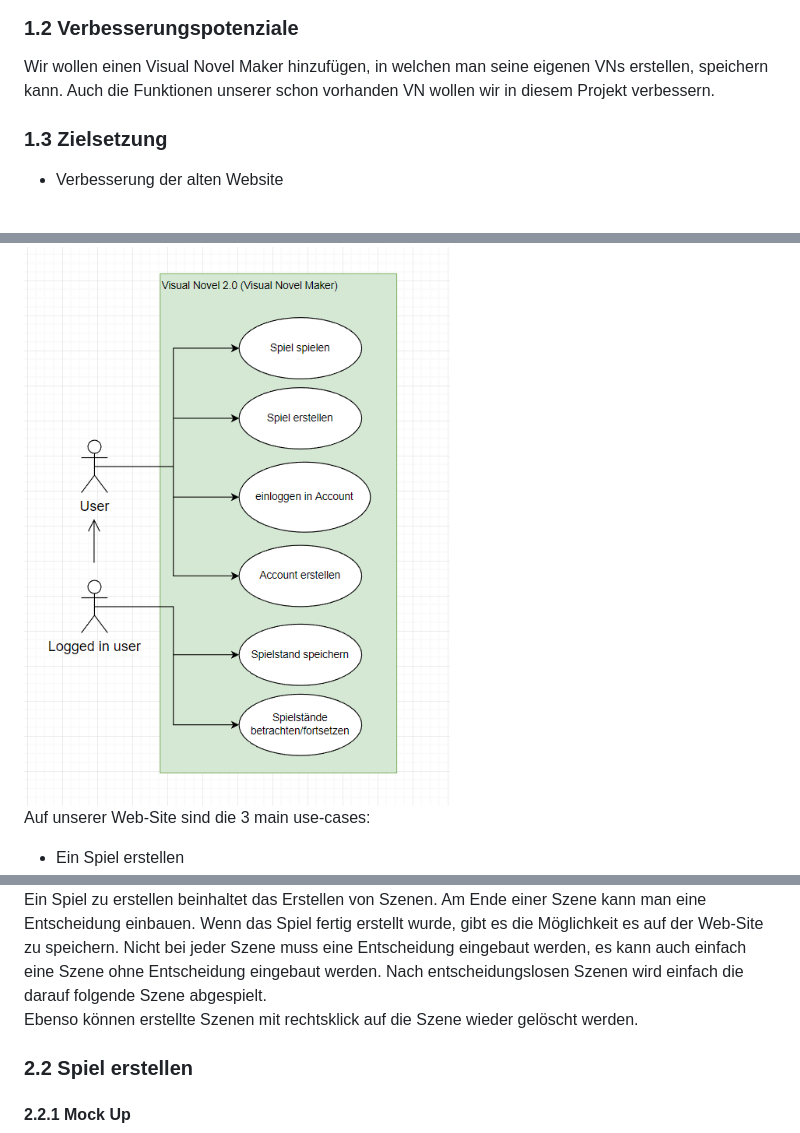
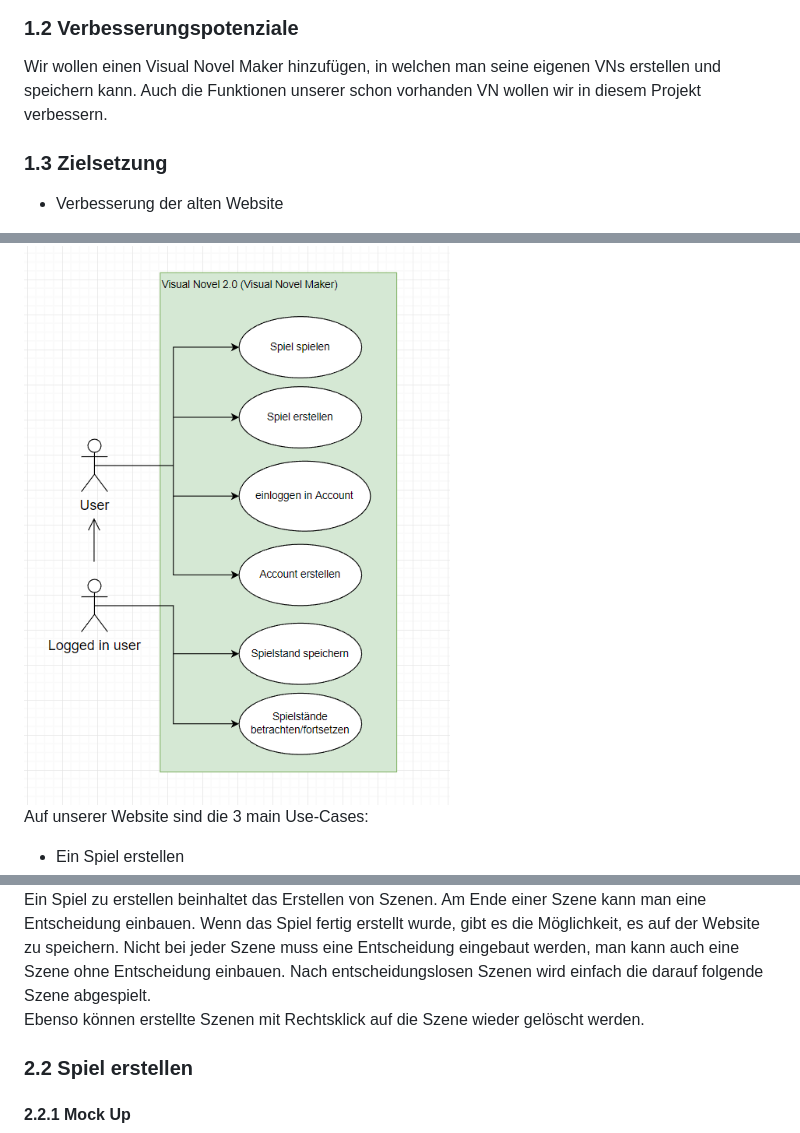
Before and after one commit to WMC-AHIF-2022/VisualNovel, a Markdown page: System-Spezifikation Visual Novel.md, 3 parts joined by grey strips. Rendered like a GitHub page.

```diff
--- a/System-Spezifikation Visual Novel.md
+++ b/System-Spezifikation Visual Novel.md
@@ -27,7 +27,7 @@ Szenen aus der json-Datei, welche auf GitHub gespeichert ist, ausgelesen.
 ### 1.2 Verbesserungspotenziale
 
 Wir wollen einen Visual Novel Maker hinzufügen, in welchen man seine eigenen VNs
-erstellen, speichern kann. Auch die Funktionen unserer schon vorhanden VN wollen wir
+erstellen und speichern kann. Auch die Funktionen unserer schon vorhanden VN wollen wir
 in diesem Projekt verbessern.
 
 ### 1.3 Zielsetzung
@@ -64,7 +64,7 @@ Auf dem Account werden die Spielstände des Spielers gespeichert.
 
 <img src="./images/uml1.png">
 
-Auf unserer Web-Site sind die 3 main use-cases:
+Auf unserer Website sind die 3 main Use-Cases:
 - Ein Spiel erstellen
 - Ein Spiel spielen
     - Nach dem Spielen kann man den Spielstand speichern, jedoch wird für das Speichern ein Account benötigt, weshalb nur
@@ -74,11 +74,11 @@ Auf unserer Web-Site sind die 3 main use-cases:
 <img src="./images/spielErstellen.png" alt="spiel erstellen" width="552" height="252">
 
 Ein Spiel zu erstellen beinhaltet das Erstellen von Szenen. Am Ende einer Szene kann man eine Entscheidung einbauen.
-Wenn das Spiel fertig erstellt wurde, gibt es die Möglichkeit es auf der Web-Site zu speichern. Nicht bei jeder Szene muss
-eine Entscheidung eingebaut werden, es kann auch einfach eine Szene ohne Entscheidung eingebaut werden. Nach entscheidungslosen Szenen
+Wenn das Spiel fertig erstellt wurde, gibt es die Möglichkeit, es auf der Website zu speichern. Nicht bei jeder Szene muss
+eine Entscheidung eingebaut werden, man kann auch eine Szene ohne Entscheidung einbauen. Nach entscheidungslosen Szenen
 wird einfach die darauf folgende Szene abgespielt.
 <br>
-Ebenso können erstellte Szenen mit rechtsklick auf die Szene wieder gelöscht werden.
+Ebenso können erstellte Szenen mit Rechtsklick auf die Szene wieder gelöscht werden.
 
 ### 2.2 Spiel erstellen
 #### 2.2.1 Mock Up
```
Also changed, not shown: other parts of System-Spezifikation Visual Novel.md (+14 -15 lines).
